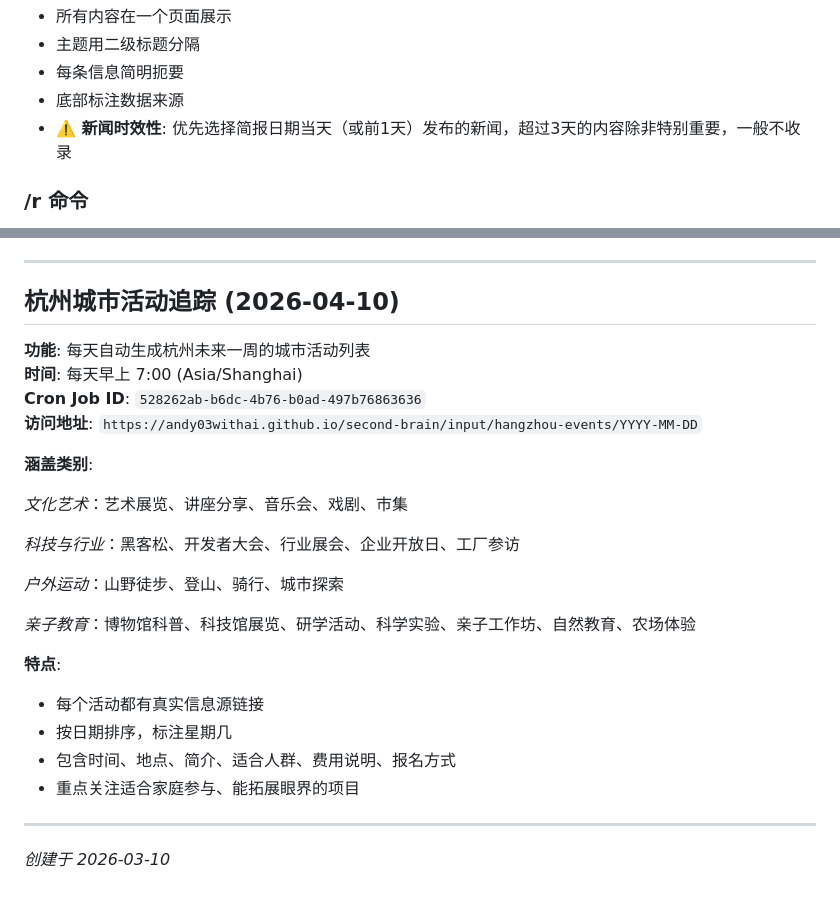
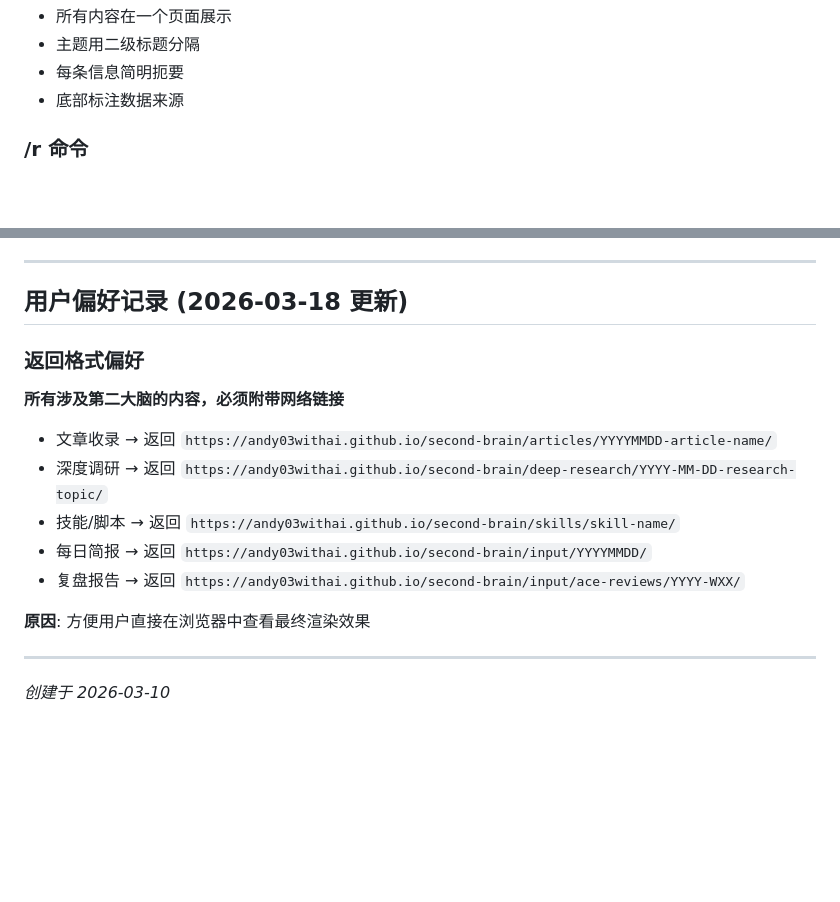
Before and after one commit to yangls06/memoir-app, a Markdown page: MEMORY.md, 2 parts joined by grey strips. Drawn GitHub-style; blank space fills up the shorter version.

Commit message:
Resolve merge conflict in MEMORY.md

```diff
--- a/MEMORY.md
+++ b/MEMORY.md
@@ -64,7 +64,6 @@
 - 主题用二级标题分隔
 - 每条信息简明扼要
 - 底部标注数据来源
-- **⚠️ 新闻时效性**: 优先选择简报日期当天（或前1天）发布的新闻，超过3天的内容除非特别重要，一般不收录
 
 ### /r 命令
 **含义**: 深度调研 (deep-research)
@@ -125,28 +124,18 @@
 
 ---
 
-## 杭州城市活动追踪 (2026-04-10)
+## 用户偏好记录 (2026-03-18 更新)
 
-**功能**: 每天自动生成杭州未来一周的城市活动列表
-**时间**: 每天早上 7:00 (Asia/Shanghai)
-**Cron Job ID**: `528262ab-b6dc-4b76-b0ad-497b76863636`
-**访问地址**: `https://andy03withai.github.io/second-brain/input/hangzhou-events/YYYY-MM-DD`
+### 返回格式偏好
+**所有涉及第二大脑的内容，必须附带网络链接**
 
-**涵盖类别**:
+- 文章收录 → 返回 `https://andy03withai.github.io/second-brain/articles/YYYYMMDD-article-name/`
+- 深度调研 → 返回 `https://andy03withai.github.io/second-brain/deep-research/YYYY-MM-DD-research-topic/`
+- 技能/脚本 → 返回 `https://andy03withai.github.io/second-brain/skills/skill-name/`
+- 每日简报 → 返回 `https://andy03withai.github.io/second-brain/input/YYYYMMDD/`
+- 复盘报告 → 返回 `https://andy03withai.github.io/second-brain/input/ace-reviews/YYYY-WXX/`
 
-*文化艺术*：艺术展览、讲座分享、音乐会、戏剧、市集
-
-*科技与行业*：黑客松、开发者大会、行业展会、企业开放日、工厂参访
-
-*户外运动*：山野徒步、登山、骑行、城市探索
-
-*亲子教育*：博物馆科普、科技馆展览、研学活动、科学实验、亲子工作坊、自然教育、农场体验
-
-**特点**:
-- 每个活动都有真实信息源链接
-- 按日期排序，标注星期几
-- 包含时间、地点、简介、适合人群、费用说明、报名方式
-- 重点关注适合家庭参与、能拓展眼界的项目
+**原因**: 方便用户直接在浏览器中查看最终渲染效果
 
 ---
 
```
Also changed, not shown: other parts of MEMORY.md (+1 -1 lines).
